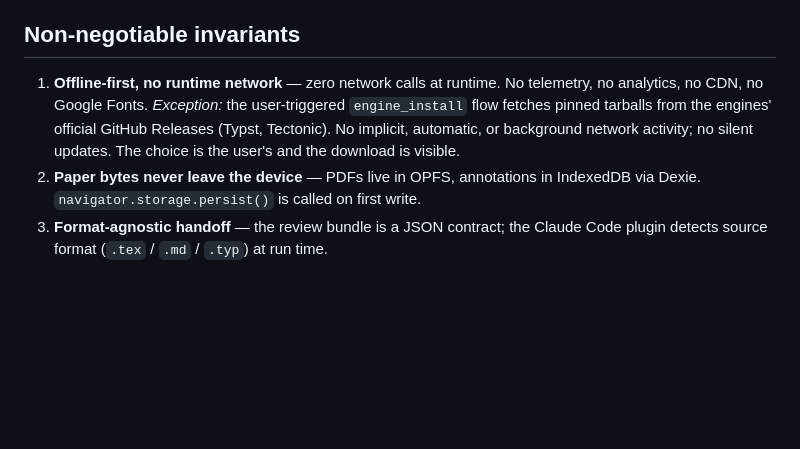
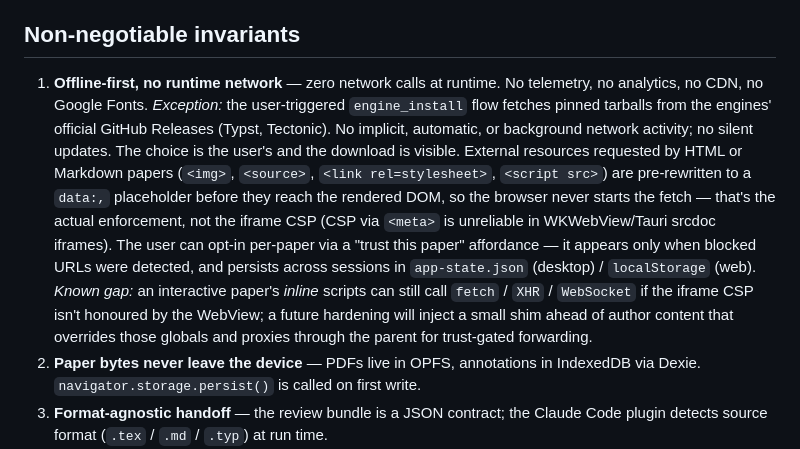
Before and after one commit to 4gentic/obelus, a Markdown page: CLAUDE.md, the part around the change. Rendered like a GitHub page; blank space fills up the shorter version.

Commit message:
docs(claude.md): document iframe/CSP enforcement and trust opt-in
Expands the offline-first invariant to spell out how external resources
in HTML and Markdown papers are blocked: pre-rewriting at parse time
(the actual enforcement, since CSP via <meta> isn't reliable in
WKWebView srcdoc iframes) plus a per-paper trust opt-in persisted in
`app-state.json` (desktop) / localStorage (web). Notes the inline-
script gap and the planned shim hardening.

Co-Authored-By: Claude Opus 4.7 (1M context) <noreply@anthropic.com>

```diff
--- a/CLAUDE.md
+++ b/CLAUDE.md
@@ -6,7 +6,7 @@ Writing AI-assisted papers is cheap; reviewing them is the work. Obelus is an of
 
 ## Non-negotiable invariants
 
-1. **Offline-first, no runtime network** — zero network calls at runtime. No telemetry, no analytics, no CDN, no Google Fonts. *Exception:* the user-triggered `engine_install` flow fetches pinned tarballs from the engines' official GitHub Releases (Typst, Tectonic). No implicit, automatic, or background network activity; no silent updates. The choice is the user's and the download is visible.
+1. **Offline-first, no runtime network** — zero network calls at runtime. No telemetry, no analytics, no CDN, no Google Fonts. *Exception:* the user-triggered `engine_install` flow fetches pinned tarballs from the engines' official GitHub Releases (Typst, Tectonic). No implicit, automatic, or background network activity; no silent updates. The choice is the user's and the download is visible. External resources requested by HTML or Markdown papers (`<img>`, `<source>`, `<link rel=stylesheet>`, `<script src>`) are pre-rewritten to a `data:,` placeholder before they reach the rendered DOM, so the browser never starts the fetch — that's the actual enforcement, not the iframe CSP (CSP via `<meta>` is unreliable in WKWebView/Tauri srcdoc iframes). The user can opt-in per-paper via a "trust this paper" affordance — it appears only when blocked URLs were detected, and persists across sessions in `app-state.json` (desktop) / `localStorage` (web). *Known gap:* an interactive paper's *inline* scripts can still call `fetch` / `XHR` / `WebSocket` if the iframe CSP isn't honoured by the WebView; a future hardening will inject a small shim ahead of author content that overrides those globals and proxies through the parent for trust-gated forwarding.
 2. **Paper bytes never leave the device** — PDFs live in OPFS, annotations in IndexedDB via Dexie. `navigator.storage.persist()` is called on first write.
 3. **Format-agnostic handoff** — the review bundle is a JSON contract; the Claude Code plugin detects source format (`.tex` / `.md` / `.typ`) at run time.
 4. **Pristine, OSS-readable code** — the repo is itself a document. Biome clean, strict TS, no dead flags, no backwards-compat shims.
```
